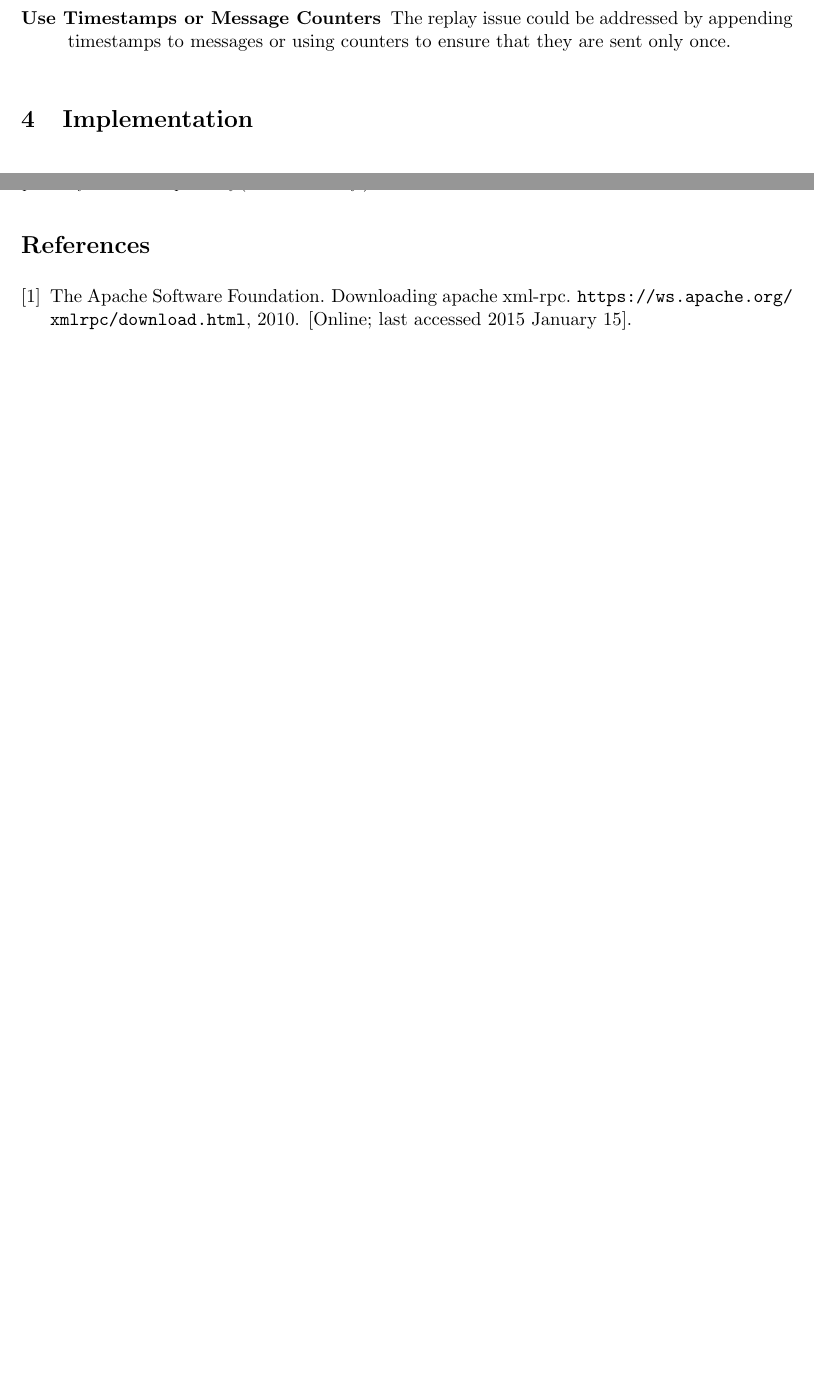
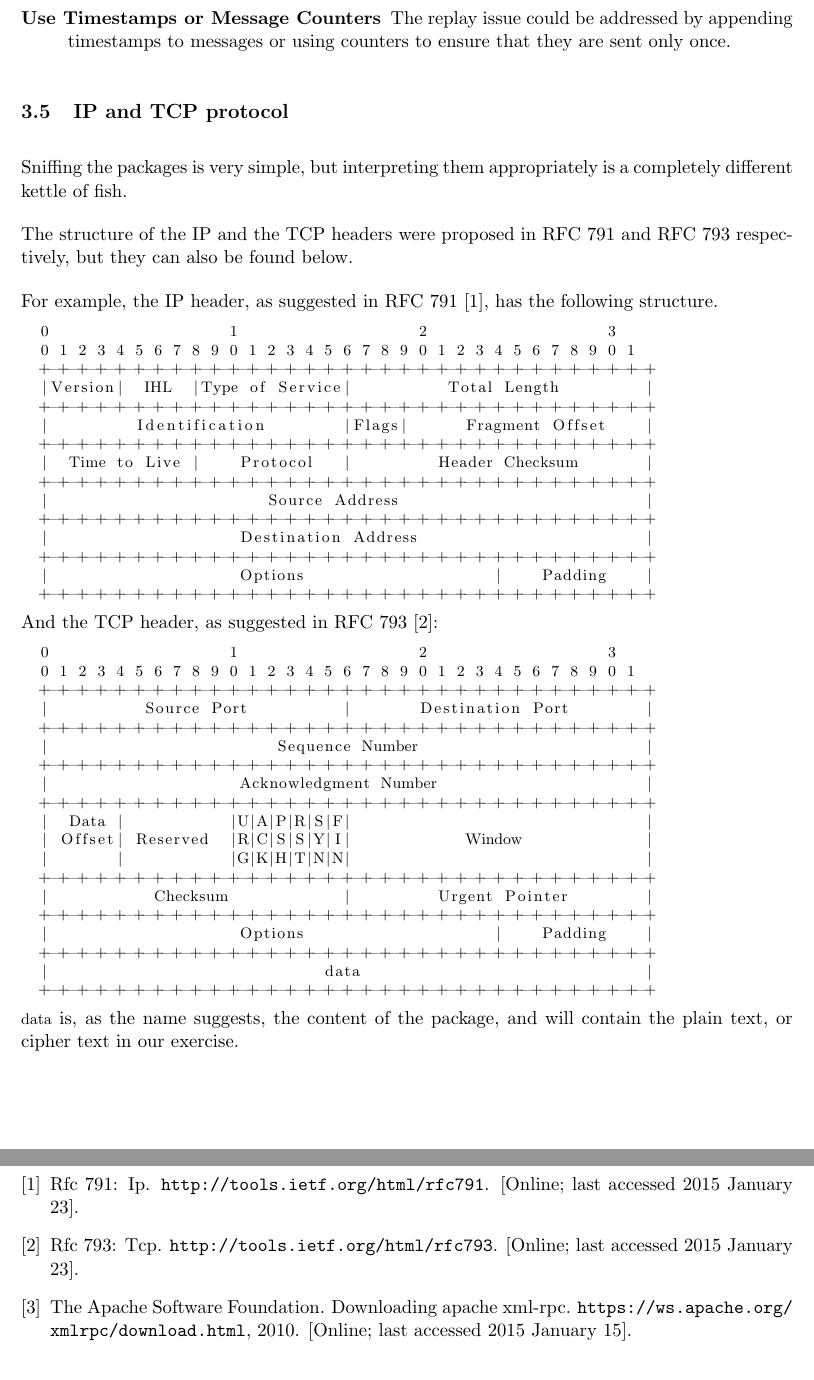
Before and after one commit to gye-tgm/spychat, a LaTeX document (doc/tex/protocol.tex): two parts of pages 5 and 6 of 6 before the commit and two parts of pages 5 and 7 of 7 after it, joined at a grey line, cut so that both start at the same text, the shorter picture padded with empty space. Compiled offline with pdfLaTeX.

Commit message:
added description of rfc793 and rfc791

```diff
--- a/doc/tex/protocol.tex
+++ b/doc/tex/protocol.tex
@@ -43,7 +43,7 @@
 		#1}}
 {}
 
-\title{DezSys05 - Load Balancing}
+\title{DezSys06 - Verschluesselung}
 \author{Elias Frantar, Gary Ye (5AHITT)}
 \date{\today{}, Wien}
 \begin{document}
@@ -204,6 +204,63 @@ Here are some suggestions how we would have solved the above mentioned problems:
 
 \end{description}
 
+\subsection{IP and TCP protocol}
+
+Sniffing the packages is very simple, but interpreting them
+appropriately is a completely different kettle of fish.
+
+The structure of the IP and the TCP headers were proposed in RFC 791
+and RFC 793 respectively, but they can also be found below.
+
+For example, the IP header, as suggested in RFC 791 \cite{rfc791}, has
+the following structure.
+
+%    IP Header (http://tools.ietf.org/html/rfc791):
+\begin{lstlisting}
+  0                   1                   2                   3
+  0 1 2 3 4 5 6 7 8 9 0 1 2 3 4 5 6 7 8 9 0 1 2 3 4 5 6 7 8 9 0 1
+  +-+-+-+-+-+-+-+-+-+-+-+-+-+-+-+-+-+-+-+-+-+-+-+-+-+-+-+-+-+-+-+-+
+  |Version|  IHL  |Type of Service|          Total Length         |
+  +-+-+-+-+-+-+-+-+-+-+-+-+-+-+-+-+-+-+-+-+-+-+-+-+-+-+-+-+-+-+-+-+
+  |         Identification        |Flags|      Fragment Offset    |
+  +-+-+-+-+-+-+-+-+-+-+-+-+-+-+-+-+-+-+-+-+-+-+-+-+-+-+-+-+-+-+-+-+
+  |  Time to Live |    Protocol   |         Header Checksum       |
+  +-+-+-+-+-+-+-+-+-+-+-+-+-+-+-+-+-+-+-+-+-+-+-+-+-+-+-+-+-+-+-+-+
+  |                       Source Address                          |
+  +-+-+-+-+-+-+-+-+-+-+-+-+-+-+-+-+-+-+-+-+-+-+-+-+-+-+-+-+-+-+-+-+
+  |                    Destination Address                        |
+  +-+-+-+-+-+-+-+-+-+-+-+-+-+-+-+-+-+-+-+-+-+-+-+-+-+-+-+-+-+-+-+-+
+  |                    Options                    |    Padding    |
+  +-+-+-+-+-+-+-+-+-+-+-+-+-+-+-+-+-+-+-+-+-+-+-+-+-+-+-+-+-+-+-+-+
+\end{lstlisting}
+
+And the TCP header, as suggested in RFC 793 \cite{rfc793}:
+
+\begin{lstlisting}
+  0                   1                   2                   3
+  0 1 2 3 4 5 6 7 8 9 0 1 2 3 4 5 6 7 8 9 0 1 2 3 4 5 6 7 8 9 0 1
+  +-+-+-+-+-+-+-+-+-+-+-+-+-+-+-+-+-+-+-+-+-+-+-+-+-+-+-+-+-+-+-+-+
+  |          Source Port          |       Destination Port        |
+  +-+-+-+-+-+-+-+-+-+-+-+-+-+-+-+-+-+-+-+-+-+-+-+-+-+-+-+-+-+-+-+-+
+  |                        Sequence Number                        |
+  +-+-+-+-+-+-+-+-+-+-+-+-+-+-+-+-+-+-+-+-+-+-+-+-+-+-+-+-+-+-+-+-+
+  |                    Acknowledgment Number                      |
+  +-+-+-+-+-+-+-+-+-+-+-+-+-+-+-+-+-+-+-+-+-+-+-+-+-+-+-+-+-+-+-+-+
+  |  Data |           |U|A|P|R|S|F|                               |
+  | Offset| Reserved  |R|C|S|S|Y|I|            Window             |
+  |       |           |G|K|H|T|N|N|                               |
+  +-+-+-+-+-+-+-+-+-+-+-+-+-+-+-+-+-+-+-+-+-+-+-+-+-+-+-+-+-+-+-+-+
+  |           Checksum            |         Urgent Pointer        |
+  +-+-+-+-+-+-+-+-+-+-+-+-+-+-+-+-+-+-+-+-+-+-+-+-+-+-+-+-+-+-+-+-+
+  |                    Options                    |    Padding    |
+  +-+-+-+-+-+-+-+-+-+-+-+-+-+-+-+-+-+-+-+-+-+-+-+-+-+-+-+-+-+-+-+-+
+  |                             data                              |
+  +-+-+-+-+-+-+-+-+-+-+-+-+-+-+-+-+-+-+-+-+-+-+-+-+-+-+-+-+-+-+-+-+
+\end{lstlisting}
+
+\lstinline|data| is, as the name suggests, the content of the package,
+and will contain the plain text, or cipher text in our exercise.
+
 \section{Implementation}
 
 \subsection{Crypto}
```
Also changed, not shown: doc/tex/bibliography.bib (+12 -0 lines).
